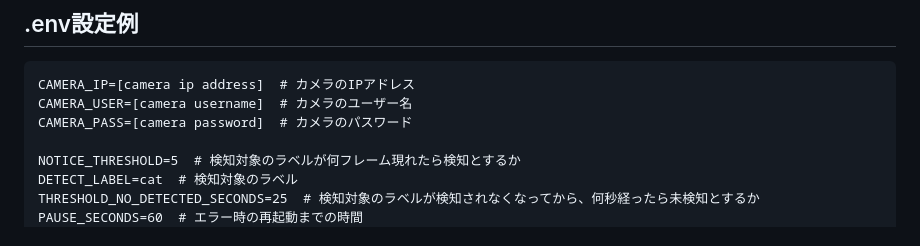
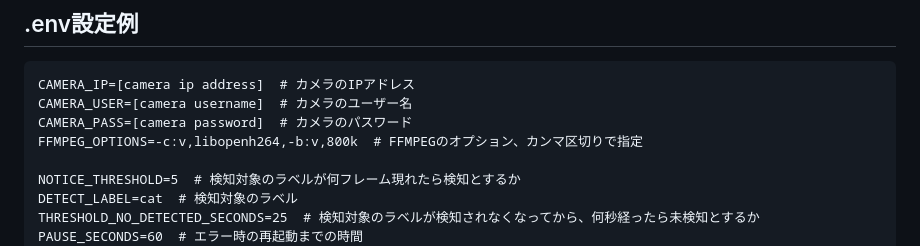
Before and after one commit to showgayaki/camenashi_kun, a Markdown page: README.md, the part around the change. Drawn GitHub-style.

```diff
--- a/README.md
+++ b/README.md
@@ -25,6 +25,7 @@ SciPyのインストールに失敗するときは、以下が必要かも。
 CAMERA_IP=[camera ip address]  # カメラのIPアドレス
 CAMERA_USER=[camera username]  # カメラのユーザー名
 CAMERA_PASS=[camera password]  # カメラのパスワード
+FFMPEG_OPTIONS=-c:v,libopenh264,-b:v,800k  # FFMPEGのオプション、カンマ区切りで指定
 
 NOTICE_THRESHOLD=5  # 検知対象のラベルが何フレーム現れたら検知とするか
 DETECT_LABEL=cat  # 検知対象のラベル
```
